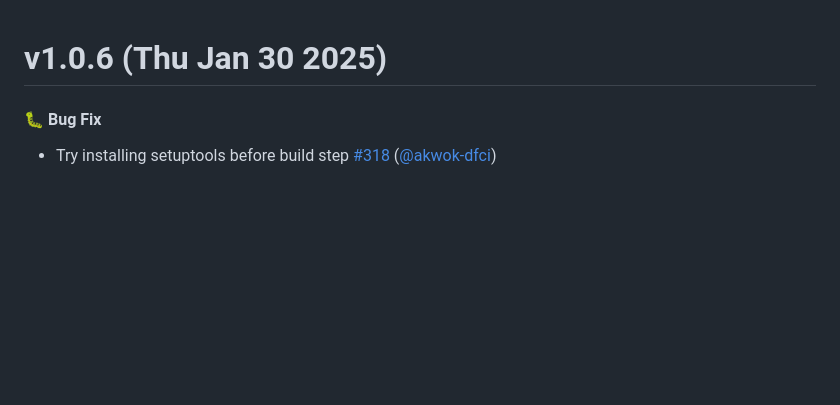
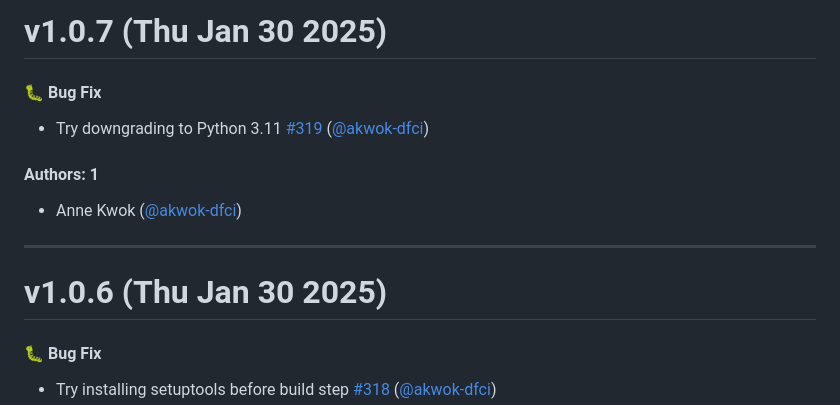
Before and after one commit to lindvalllab/clinical-regex, a Markdown page: CHANGELOG.md, the part around the change. GitHub-like rendering; blank space fills up the shorter version.

Commit message:
Update CHANGELOG.md [skip ci]

```diff
--- a/CHANGELOG.md
+++ b/CHANGELOG.md
@@ -1,3 +1,15 @@
+# v1.0.7 (Thu Jan 30 2025)
+
+#### 🐛 Bug Fix
+
+- Try downgrading to Python 3.11 [#319](https://github.com/lindvalllab/clinical-regex/pull/319) ([@akwok-dfci](https://github.com/akwok-dfci))
+
+#### Authors: 1
+
+- Anne Kwok ([@akwok-dfci](https://github.com/akwok-dfci))
+
+---
+
 # v1.0.6 (Thu Jan 30 2025)
 
 #### 🐛 Bug Fix
```
